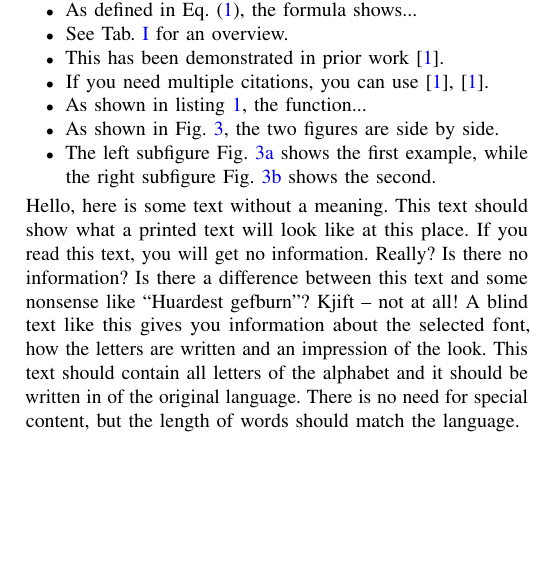
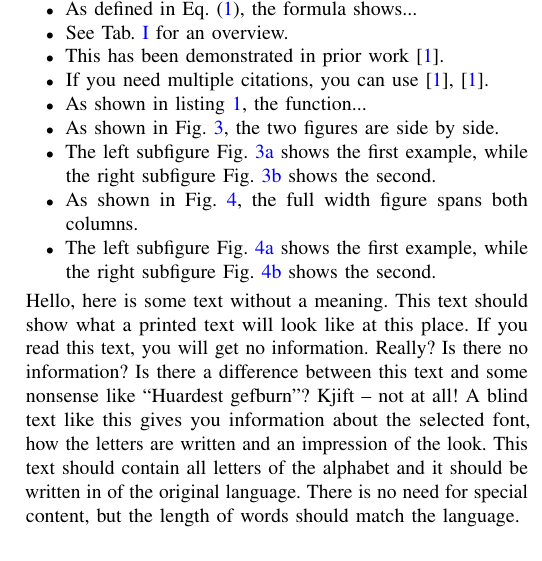
Before and after one commit to DominikFritsch/LaTeX-TVCG_Template, a LaTeX paper (main.tex, which reads example.tex): part of one column of page 3 of 4, cut so that both start at the same text, the shorter picture padded with empty space. Compiled offline with pdfLaTeX.

Commit message:
Add two column subfigures with references to example

```diff
--- a/example.tex
+++ b/example.tex
@@ -90,6 +105,12 @@ void SomeFunction() {
     \item If you need multiple citations, you can use \cite{test, test}.
     \item As shown in listing \ref{lst:example}, the function...
     \item As shown in \cref{fig:sidebyside}, the two figures are side by side.
-    \item The left subfigure \cref{fig:left} shows the first example, while the right subfigure \cref{fig:right} shows the second.
+    \item The left subfigure \cref{fig:left} shows the first example, while the right
+    subfigure \cref{fig:right} shows the second.
+    \item As shown in \cref{fig:wide_sidebyside}, the full width figure
+    spans both columns.
+    \item The left subfigure \cref{fig:wide_left} shows
+    the first example, while the right subfigure \cref{fig:wide_right}
+    shows the second.
 \end{itemize}
 \blindtext
```
Also changed, not shown: main.tex (+1 -1 lines), sections/en/06_conclusion.tex (+1 -1 lines), example.tex (15 more changed lines).
